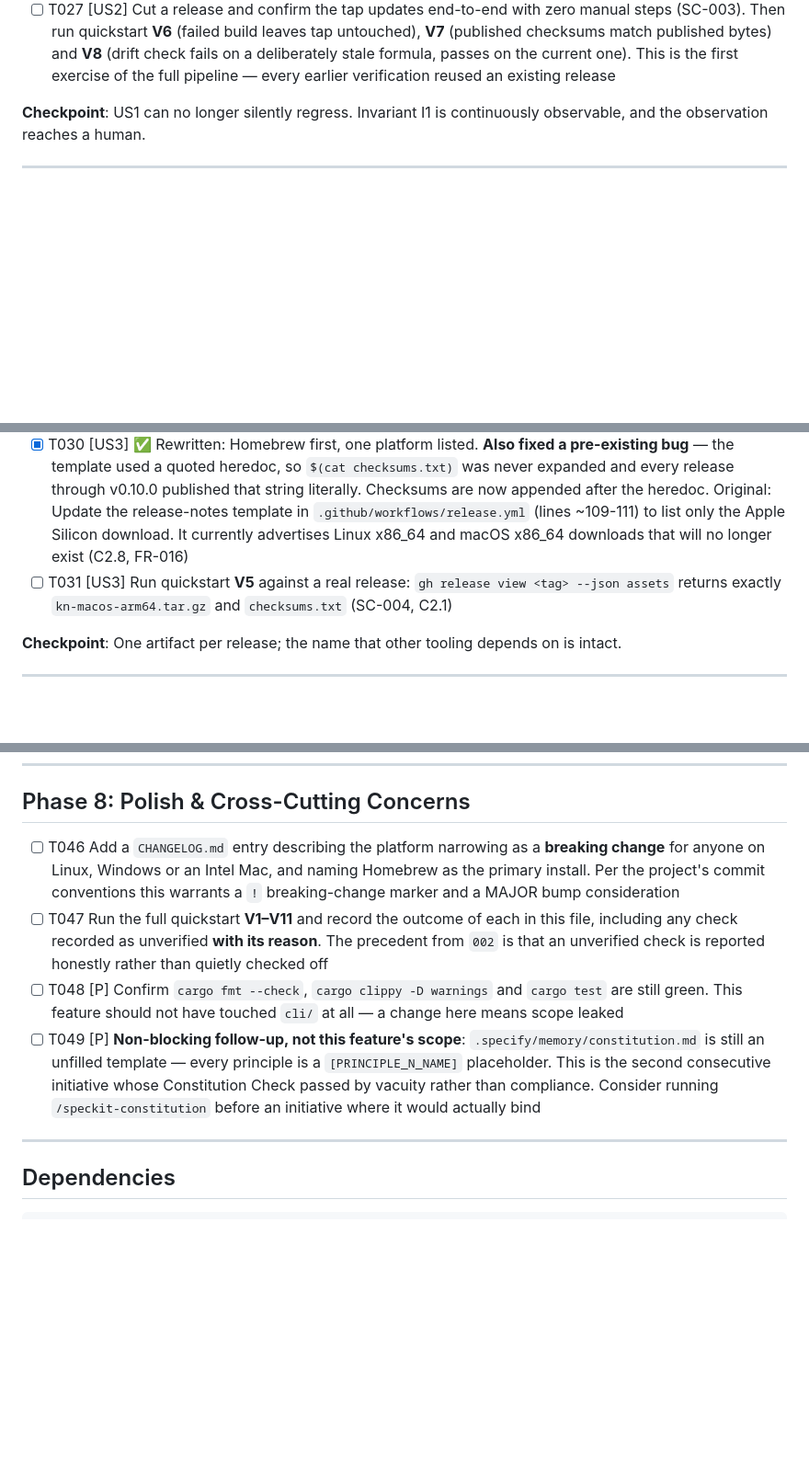
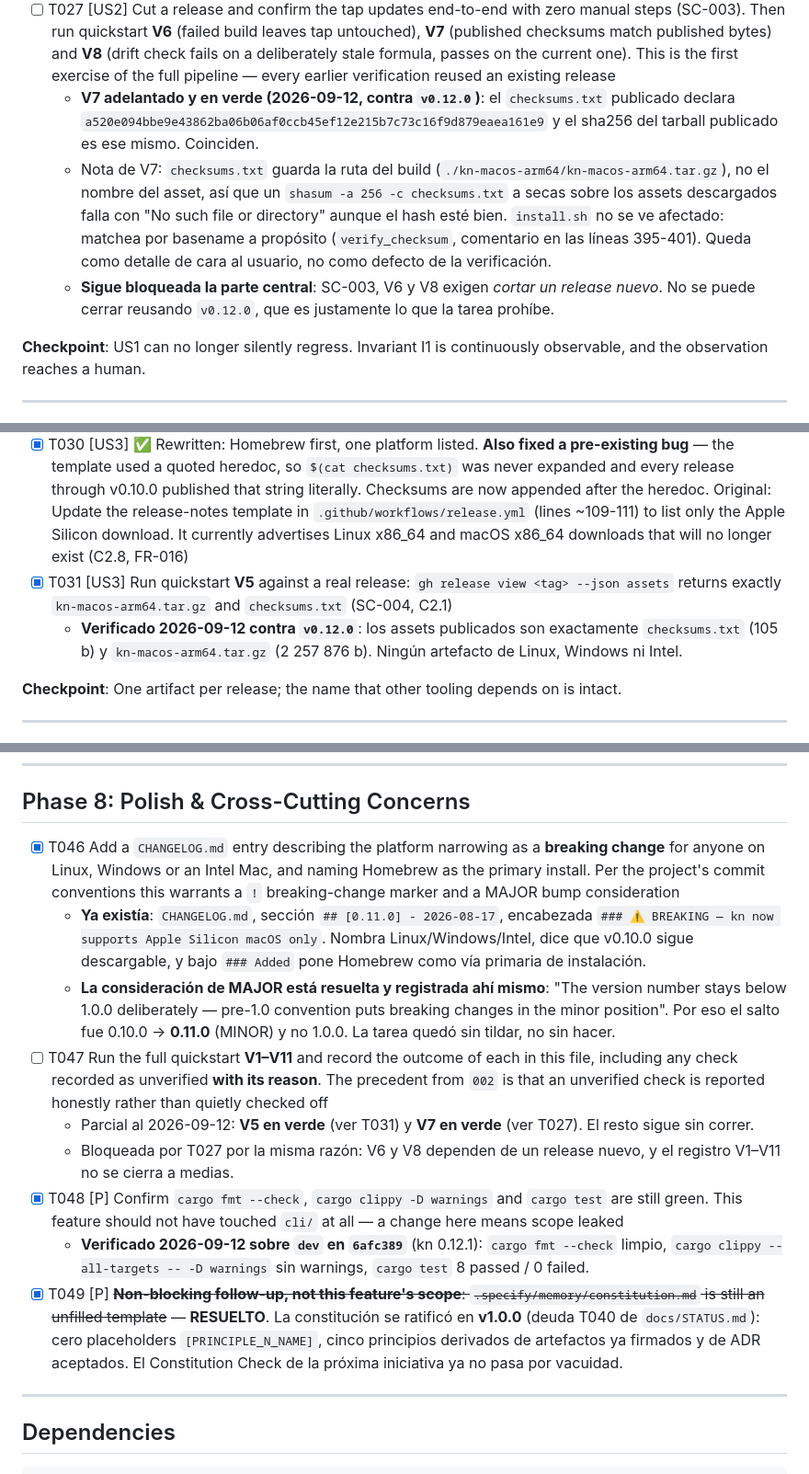
Before and after one commit to kobogithub/knowledge, a Markdown page: specs/004-macos-arm64-homebrew/tasks.md, 3 parts joined by grey strips. Shown at 92% size. Drawn GitHub-style; blank space fills up the shorter version.

Commit message:
docs(specs): cerrar T031, T046, T048 y T049 de 004 con evidencia
Cuatro de las seis tareas abiertas de 004 ya estaban hechas o habían
quedado obsoletas; nadie tildó los checkboxes.

- T046: la entrada de CHANGELOG existe desde v0.11.0, con el breaking
  para Linux/Windows/Intel y Homebrew como vía primaria. La decisión de
  no saltar a 1.0.0 está argumentada ahí mismo (convención pre-1.0)
- T048: fmt, clippy -D warnings y test verdes sobre dev en 6afc389
- T031: V5 verificada contra v0.12.0 — exactamente los dos assets
- T049: la constitución se ratificó en v1.0.0, sin placeholders

T027 y T047 quedan abiertas y se anota por qué: exigen cortar un release
nuevo (SC-003, V6, V8), no reusar v0.12.0. Se adelanta V7, en verde.

Se deja registrado que checksums.txt guarda la ruta del build y no el
nombre del asset, así que `shasum -c` a secas falla sobre los assets
descargados. install.sh no se ve afectado: matchea por basename.

Co-Authored-By: Claude Opus 5 (1M context) <noreply@anthropic.com>
Claude-Session: https://claude.ai/code/session_018Ys7yhXCvUtsJM58SoacH1

```diff
--- a/specs/004-macos-arm64-homebrew/tasks.md
+++ b/specs/004-macos-arm64-homebrew/tasks.md
@@ -124,6 +124,9 @@ phase rather than in polish so US2 can actually be signed off within its own pha
 - [x] T025 [US2] ✅ **Decided against relying on the email default.** A failing scheduled workflow only notifies if the owner has Actions email notifications enabled — an account setting the workflow cannot see or guarantee, so assuming it would leave FR-013 resting on an unverified premise. The check now **files a GitHub issue** labelled `tap-drift`, reusing one open issue instead of filing weekly duplicates. Self-contained, visible in the repository regardless of notification settings. Original: Decide and implement how a drift-check failure actually reaches the maintainer, and record the decision in the workflow file. GitHub emails the repository owner on scheduled-workflow failure by default, which may well be sufficient for a solo maintainer — but confirm that default is active for this account rather than assuming it. A check that fails silently in the Actions tab leaves I1 as unobservable as it is today (FR-013)
 - [x] T026 [US2] ✅ Separate workflow file, own `schedule:` trigger, no `needs` on anything in `release.yml`. Original: Confirm the drift check runs **independently of the release workflow**, on its own schedule. An assertion inside the release job cannot detect a push that later reverted or a credential that expired months after the last release — exactly the class of failure that produced the current 0.9.0/0.10.0 gap (C2.11, research R6)
 - [ ] T027 [US2] Cut a release and confirm the tap updates end-to-end with zero manual steps (SC-003). Then run quickstart **V6** (failed build leaves tap untouched), **V7** (published checksums match published bytes) and **V8** (drift check fails on a deliberately stale formula, passes on the current one). This is the first exercise of the full pipeline — every earlier verification reused an existing release
+  - **V7 adelantado y en verde (2026-09-12, contra `v0.12.0`)**: el `checksums.txt` publicado declara `a520e094bbe9e43862ba06b06af0ccb45ef12e215b7c73c16f9d879eaea161e9` y el sha256 del tarball publicado es ese mismo. Coinciden.
+  - Nota de V7: `checksums.txt` guarda la ruta del build (`./kn-macos-arm64/kn-macos-arm64.tar.gz`), no el nombre del asset, así que un `shasum -a 256 -c checksums.txt` a secas sobre los assets descargados falla con "No such file or directory" aunque el hash esté bien. `install.sh` no se ve afectado: matchea por basename a propósito (`verify_checksum`, comentario en las líneas 395-401). Queda como detalle de cara al usuario, no como defecto de la verificación.
+  - **Sigue bloqueada la parte central**: SC-003, V6 y V8 exigen *cortar un release nuevo*. No se puede cerrar reusando `v0.12.0`, que es justamente lo que la tarea prohíbe.
 
 **Checkpoint**: US1 can no longer silently regress. Invariant I1 is continuously observable, and the observation reaches a human.
 
@@ -138,7 +141,8 @@ phase rather than in polish so US2 can actually be signed off within its own pha
 - [x] T028 [US3] ✅ Matrix removed entirely — single `runs-on: macos-latest` job building `aarch64-apple-darwin` natively. Original: Reduce the `build-binaries` matrix in `.github/workflows/release.yml` (lines ~27-45) to the single existing `aarch64-apple-darwin` / `macos-latest` entry. Remove the `x86_64-unknown-linux-gnu` and `x86_64-apple-darwin` entries (FR-002, C2.1)
 - [x] T029 [US3] ✅ **Confirmed applied, not forgotten.** Asset name is still `kn-macos-arm64.tar.gz`; a comment in the workflow records why. Original: **Do not rename the artifact.** It must stay `kn-macos-arm64.tar.gz`. `install.sh` selects on this name and in-tool `kn update` parses it — `RELEASE.md:273` records that the `kn-{os}-{arch}.tar.gz` shape is required for update to work. Renaming it now that there is only one target would break self-update for every already-installed copy (C2.2, research R5). This task is a deliberate no-op — check it off to confirm the decision was applied, not forgotten
 - [x] T030 [US3] ✅ Rewritten: Homebrew first, one platform listed. **Also fixed a pre-existing bug** — the template used a quoted heredoc, so `$(cat checksums.txt)` was never expanded and every release through v0.10.0 published that string literally. Checksums are now appended after the heredoc. Original: Update the release-notes template in `.github/workflows/release.yml` (lines ~109-111) to list only the Apple Silicon download. It currently advertises Linux x86_64 and macOS x86_64 downloads that will no longer exist (C2.8, FR-016)
-- [ ] T031 [US3] Run quickstart **V5** against a real release: `gh release view <tag> --json assets` returns exactly `kn-macos-arm64.tar.gz` and `checksums.txt` (SC-004, C2.1)
+- [x] T031 [US3] Run quickstart **V5** against a real release: `gh release view <tag> --json assets` returns exactly `kn-macos-arm64.tar.gz` and `checksums.txt` (SC-004, C2.1)
+  - **Verificado 2026-09-12 contra `v0.12.0`**: los assets publicados son exactamente `checksums.txt` (105 b) y `kn-macos-arm64.tar.gz` (2 257 876 b). Ningún artefacto de Linux, Windows ni Intel.
 
 **Checkpoint**: One artifact per release; the name that other tooling depends on is intact.
 
@@ -184,10 +188,15 @@ phase rather than in polish so US2 can actually be signed off within its own pha
 
 ## Phase 8: Polish & Cross-Cutting Concerns
 
-- [ ] T046 Add a `CHANGELOG.md` entry describing the platform narrowing as a **breaking change** for anyone on Linux, Windows or an Intel Mac, and naming Homebrew as the primary install. Per the project's commit conventions this warrants a `!` breaking-change marker and a MAJOR bump consideration
+- [x] T046 Add a `CHANGELOG.md` entry describing the platform narrowing as a **breaking change** for anyone on Linux, Windows or an Intel Mac, and naming Homebrew as the primary install. Per the project's commit conventions this warrants a `!` breaking-change marker and a MAJOR bump consideration
+  - **Ya existía**: `CHANGELOG.md`, sección `## [0.11.0] - 2026-08-17`, encabezada `### ⚠️ BREAKING — kn now supports Apple Silicon macOS only`. Nombra Linux/Windows/Intel, dice que v0.10.0 sigue descargable, y bajo `### Added` pone Homebrew como vía primaria de instalación.
+  - **La consideración de MAJOR está resuelta y registrada ahí mismo**: "The version number stays below 1.0.0 deliberately — pre-1.0 convention puts breaking changes in the minor position". Por eso el salto fue 0.10.0 → **0.11.0** (MINOR) y no 1.0.0. La tarea quedó sin tildar, no sin hacer.
 - [ ] T047 Run the full quickstart **V1–V11** and record the outcome of each in this file, including any check recorded as unverified **with its reason**. The precedent from `002` is that an unverified check is reported honestly rather than quietly checked off
-- [ ] T048 [P] Confirm `cargo fmt --check`, `cargo clippy -D warnings` and `cargo test` are still green. This feature should not have touched `cli/` at all — a change here means scope leaked
-- [ ] T049 [P] **Non-blocking follow-up, not this feature's scope**: `.specify/memory/constitution.md` is still an unfilled template — every principle is a `[PRINCIPLE_N_NAME]` placeholder. This is the second consecutive initiative whose Constitution Check passed by vacuity rather than compliance. Consider running `/speckit-constitution` before an initiative where it would actually bind
+  - Parcial al 2026-09-12: **V5 en verde** (ver T031) y **V7 en verde** (ver T027). El resto sigue sin correr.
+  - Bloqueada por T027 por la misma razón: V6 y V8 dependen de un release nuevo, y el registro V1–V11 no se cierra a medias.
+- [x] T048 [P] Confirm `cargo fmt --check`, `cargo clippy -D warnings` and `cargo test` are still green. This feature should not have touched `cli/` at all — a change here means scope leaked
+  - **Verificado 2026-09-12 sobre `dev` en `6afc389`** (kn 0.12.1): `cargo fmt --check` limpio, `cargo clippy --all-targets -- -D warnings` sin warnings, `cargo test` 8 passed / 0 failed.
+- [x] T049 [P] ~~**Non-blocking follow-up, not this feature's scope**: `.specify/memory/constitution.md` is still an unfilled template~~ — **RESUELTO**. La constitución se ratificó en **v1.0.0** (deuda T040 de `docs/STATUS.md`): cero placeholders `[PRINCIPLE_N_NAME]`, cinco principios derivados de artefactos ya firmados y de ADR aceptados. El Constitution Check de la próxima iniciativa ya no pasa por vacuidad.
 
 ---
 
```
